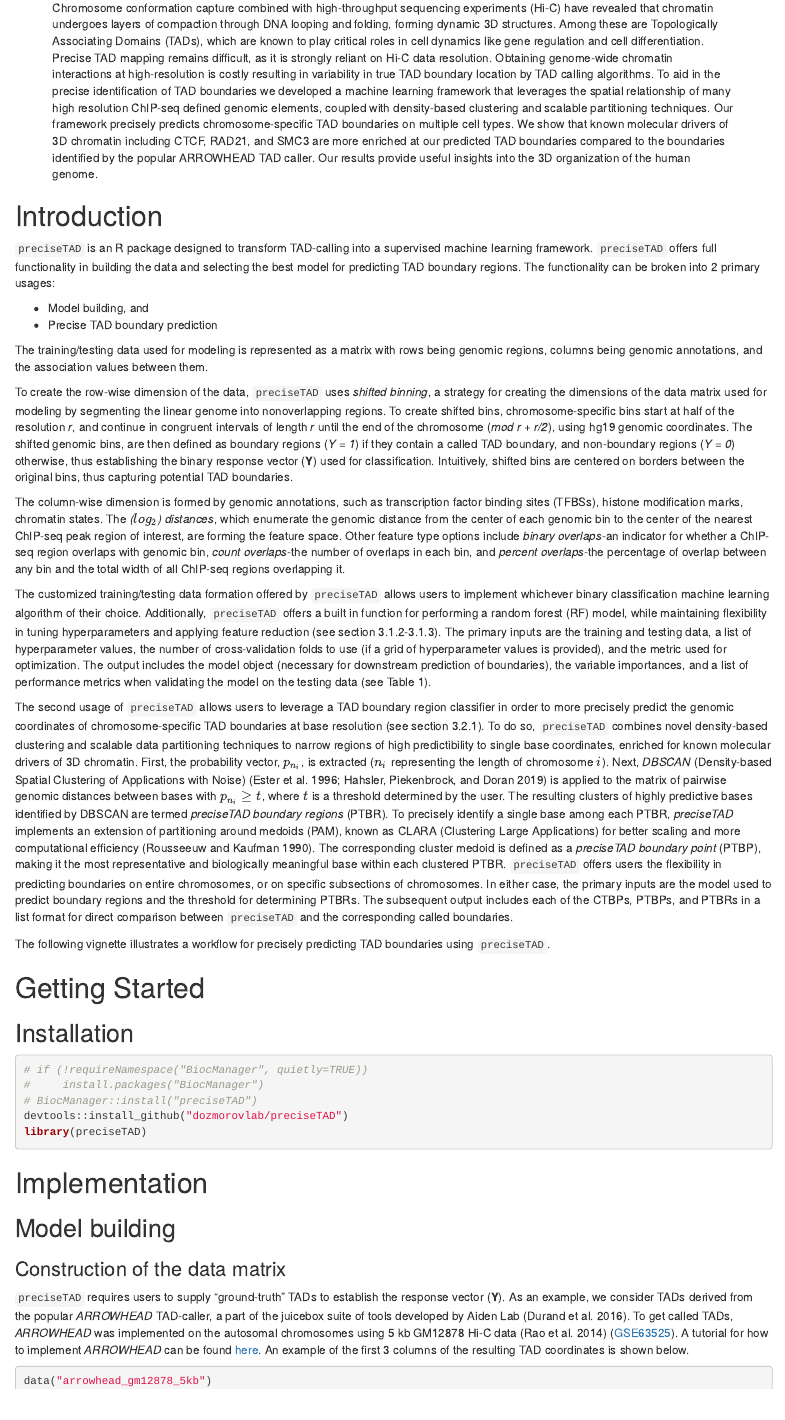
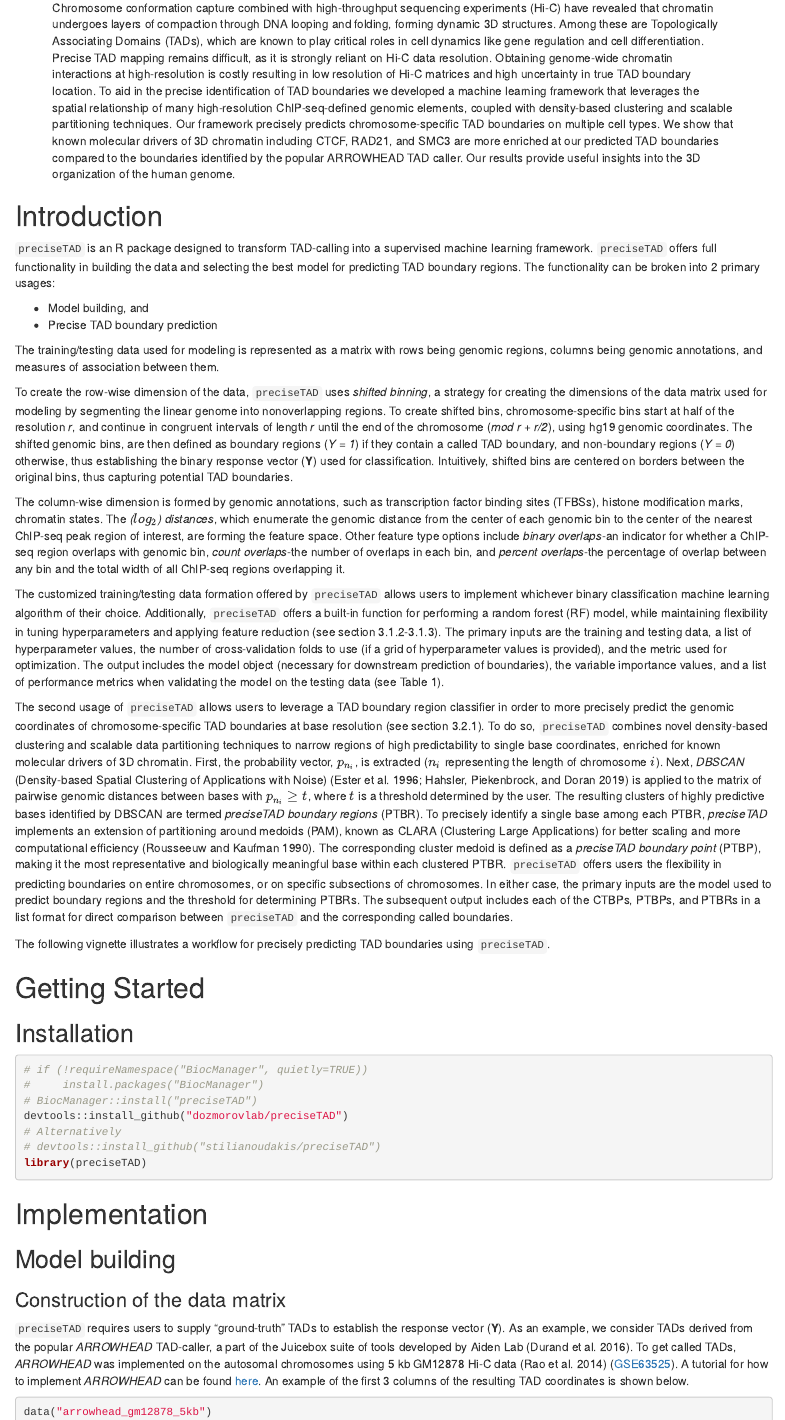
Before and after one commit to dozmorovlab/preciseTAD, an R Markdown document (vignettes/preciseTAD.Rmd): the page in a window 1100 px wide, from 250 px down. Rendered offline with R 4.5, knitr and Pandoc, with nearby package versions; drawn as R Markdown's standard HTML page in place of the format the file asks for; some code elsewhere in the file could not run offline.

Commit message:
Grammarly checks

````diff
--- a/vignettes/preciseTAD.Rmd
+++ b/vignettes/preciseTAD.Rmd
@@ -16,11 +16,11 @@ abstract: >
   play critical roles in cell dynamics like gene regulation and cell
   differentiation. Precise TAD mapping remains difficult, as it is strongly
   reliant on Hi-C data resolution. Obtaining genome-wide chromatin interactions
-  at high-resolution is costly resulting in variability in true TAD boundary
-  location by TAD calling algorithms. To aid in the precise identification of
-  TAD boundaries we developed a machine learning framework that leverages the
-  spatial relationship of many high resolution ChIP-seq defined genomic
-  elements, coupled with density-based clustering  and scalable partitioning
+  at high-resolution is costly resulting in low resolution of Hi-C matrices and
+  high uncertainty in true TAD boundary location. To aid in the precise
+  identification of TAD boundaries we developed a machine learning framework
+  that leverages the spatial relationship of many high-resolution ChIP-seq-defined
+  genomic elements, coupled with density-based clustering  and scalable partitioning
   techniques. Our framework precisely predicts chromosome-specific TAD
   boundaries on multiple cell types. We show that known molecular drivers of 3D
   chromatin including CTCF, RAD21, and SMC3 are more enriched at our predicted
@@ -50,15 +50,15 @@ options(width = 400)
 + Model building, and
 + Precise TAD boundary prediction
 
-The training/testing data used for modeling is represented as a matrix with rows being genomic regions, columns being genomic annotations, and the association values between them.
+The training/testing data used for modeling is represented as a matrix with rows being genomic regions, columns being genomic annotations, and measures of association between them.
 
 To create the row-wise dimension of the data, `preciseTAD` uses *shifted binning*, a strategy for creating the dimensions of the data matrix used for modeling by segmenting the linear genome into nonoverlapping regions. To create shifted bins, chromosome-specific bins start at half of the resolution *r*, and continue in congruent intervals of length *r* until the end of the chromosome (*mod r* + *r/2*), using hg19 genomic coordinates. The shifted genomic bins, are then defined as boundary regions (*Y = 1*) if they contain a called TAD boundary, and non-boundary regions (*Y = 0*) otherwise, thus establishing the binary response vector (**Y**) used for classification. Intuitively, shifted bins are centered on borders between the original bins, thus capturing potential TAD boundaries.
 
 The column-wise dimension is formed by genomic annotations, such as transcription factor binding sites (TFBSs), histone modification marks, chromatin states. The *($log_{2}$) distances*, which enumerate the genomic distance from the center of each genomic bin to the center of the nearest ChIP-seq peak region of interest, are forming the feature space. Other feature type options include *binary overlaps*-an indicator for whether a ChIP-seq region overlaps with genomic bin, *count overlaps*-the number of overlaps in each bin, and *percent overlaps*-the percentage of overlap between any bin and the total width of all ChIP-seq regions overlapping it.
 
-The customized training/testing data formation offered by `preciseTAD` allows users to implement whichever binary classification machine learning algorithm of their choice. Additionally, `preciseTAD` offers a built in function for performing a random forest (RF) model, while maintaining flexibility in tuning hyperparameters and applying feature reduction (see section 3.1.2-3.1.3). The primary inputs are the training and testing data, a list of hyperparameter values, the number of cross-validation folds to use (if a grid of hyperparameter values is provided), and the metric used for optimization. The output includes the model object (necessary for downstream prediction of boundaries), the variable importances, and a list of performance metrics when validating the model on the testing data (see Table 1).
+The customized training/testing data formation offered by `preciseTAD` allows users to implement whichever binary classification machine learning algorithm of their choice. Additionally, `preciseTAD` offers a built-in function for performing a random forest (RF) model, while maintaining flexibility in tuning hyperparameters and applying feature reduction (see section 3.1.2-3.1.3). The primary inputs are the training and testing data, a list of hyperparameter values, the number of cross-validation folds to use (if a grid of hyperparameter values is provided), and the metric used for optimization. The output includes the model object (necessary for downstream prediction of boundaries), the variable importance values, and a list of performance metrics when validating the model on the testing data (see Table 1).
 
-The second usage of `preciseTAD` allows users to leverage a TAD boundary region classifier in order to more precisely predict the genomic coordinates of chromosome-specific TAD boundaries at base resolution (see section 3.2.1). To do so, `preciseTAD` combines novel density-based clustering and scalable data partitioning techniques to narrow regions of high predictibility to single base coordinates, enriched for known molecular drivers of 3D chromatin. First, the probability vector, $p_{n_{i}}$, is extracted ($n_{i}$ representing the length of chromosome $i$). Next, *DBSCAN* (Density-based Spatial Clustering of Applications with Noise) [@ester1996density; @hahsler2019dbscan] is applied to the matrix of pairwise genomic distances between bases with $p_{n_{i}} \ge t$, where $t$ is a threshold determined by the user. The resulting clusters of highly predictive bases identified by DBSCAN are termed *preciseTAD boundary regions* (PTBR). To precisely identify a single base among each PTBR, *preciseTAD* implements an extension of partitioning around medoids (PAM), known as CLARA (Clustering Large Applications) for better scaling and more computational efficiency [@rousseeuw1990finding]. The corresponding cluster medoid is defined as a *preciseTAD boundary point* (PTBP), making it the most representative and biologically meaningful base within each clustered PTBR. `preciseTAD` offers users the flexibility in predicting boundaries on entire chromosomes, or on specific subsections of chromosomes. In either case, the primary inputs are the model used to predict boundary regions and the threshold for determining PTBRs. The subsequent output includes each of the CTBPs, PTBPs, and PTBRs in a list format for direct comparison between `preciseTAD` and the corresponding called boundaries.
+The second usage of `preciseTAD` allows users to leverage a TAD boundary region classifier in order to more precisely predict the genomic coordinates of chromosome-specific TAD boundaries at base resolution (see section 3.2.1). To do so, `preciseTAD` combines novel density-based clustering and scalable data partitioning techniques to narrow regions of high predictability to single base coordinates, enriched for known molecular drivers of 3D chromatin. First, the probability vector, $p_{n_{i}}$, is extracted ($n_{i}$ representing the length of chromosome $i$). Next, *DBSCAN* (Density-based Spatial Clustering of Applications with Noise) [@ester1996density; @hahsler2019dbscan] is applied to the matrix of pairwise genomic distances between bases with $p_{n_{i}} \ge t$, where $t$ is a threshold determined by the user. The resulting clusters of highly predictive bases identified by DBSCAN are termed *preciseTAD boundary regions* (PTBR). To precisely identify a single base among each PTBR, *preciseTAD* implements an extension of partitioning around medoids (PAM), known as CLARA (Clustering Large Applications) for better scaling and more computational efficiency [@rousseeuw1990finding]. The corresponding cluster medoid is defined as a *preciseTAD boundary point* (PTBP), making it the most representative and biologically meaningful base within each clustered PTBR. `preciseTAD` offers users the flexibility in predicting boundaries on entire chromosomes, or on specific subsections of chromosomes. In either case, the primary inputs are the model used to predict boundary regions and the threshold for determining PTBRs. The subsequent output includes each of the CTBPs, PTBPs, and PTBRs in a list format for direct comparison between `preciseTAD` and the corresponding called boundaries.
 
 The following vignette illustrates a workflow for precisely predicting TAD boundaries using `preciseTAD`.
 
@@ -71,6 +71,8 @@ The following vignette illustrates a workflow for precisely predicting TAD bound
 #     install.packages("BiocManager")
 # BiocManager::install("preciseTAD")
 devtools::install_github("dozmorovlab/preciseTAD")
+# Alternatively
+# devtools::install_github("stilianoudakis/preciseTAD")
 library(preciseTAD)
 ```
 
@@ -86,7 +88,7 @@ library(preciseTAD)
 
 ### Construction of the data matrix
 
-`preciseTAD` requires users to supply "ground-truth" TADs to establish the response vector (**Y**). As an example, we consider TADs derived from the popular *ARROWHEAD* TAD-caller, a part of the juicebox suite of tools developed by Aiden Lab [@durand2016juicer]. To get called TADs, *ARROWHEAD* was implemented on the autosomal chromosomes using 5 kb GM12878 Hi-C data [@rao20143d] ([GSE63525](https://www.ncbi.nlm.nih.gov/geo/query/acc.cgi?acc=GSE63525)). A tutorial for how to implement *ARROWHEAD* can be found [here](https://github.com/aidenlab/juicer/wiki/Arrowhead). An example of the first 3 columns of the resulting TAD coordinates is shown below.
+`preciseTAD` requires users to supply "ground-truth" TADs to establish the response vector (**Y**). As an example, we consider TADs derived from the popular *ARROWHEAD* TAD-caller, a part of the Juicebox suite of tools developed by Aiden Lab [@durand2016juicer]. To get called TADs, *ARROWHEAD* was implemented on the autosomal chromosomes using 5 kb GM12878 Hi-C data [@rao20143d] ([GSE63525](https://www.ncbi.nlm.nih.gov/geo/query/acc.cgi?acc=GSE63525)). A tutorial for how to implement *ARROWHEAD* can be found [here](https://github.com/aidenlab/juicer/wiki/Arrowhead). An example of the first 3 columns of the resulting TAD coordinates is shown below.
 
 ```{r, warning = FALSE}
 data("arrowhead_gm12878_5kb")
````
Also changed, not shown: R/TADrandomForest.R (+5 -5 lines), R/TADrfe.R (+5 -5 lines), R/bedToGRangesList.R (+2 -2 lines), R/preciseTAD.R (+12 -12 lines), vignettes/preciseTAD.Rmd (16 more changed lines), 4 other files.
